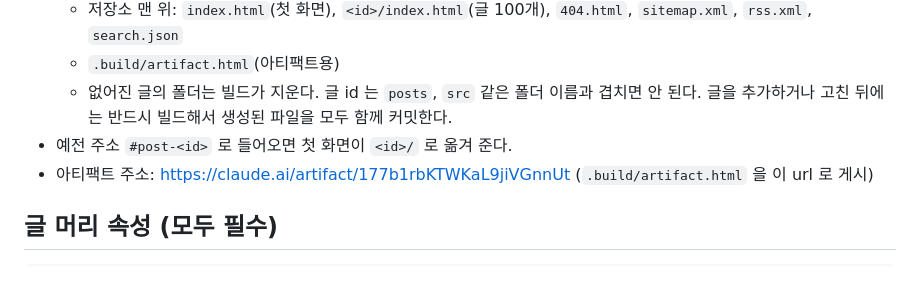
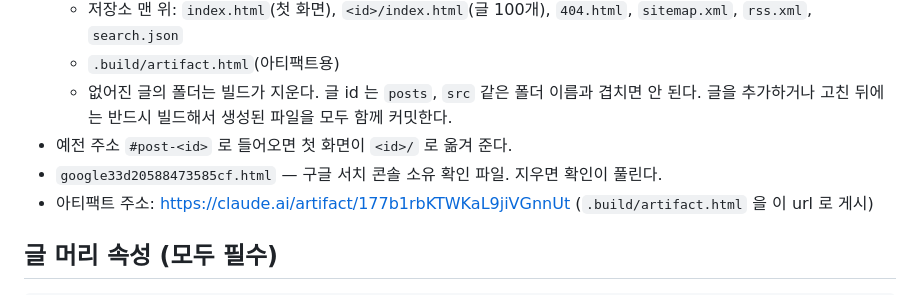
Before and after one commit to sogood5925-gif/sangsik, a Markdown page: CLAUDE.md, the part around the change. Rendered like a GitHub page.

Commit message:
Note search console verification file in CLAUDE.md
Co-Authored-By: Claude Opus 5.5 <noreply@anthropic.com>
Claude-Session: https://claude.ai/code/session_01HtBoy9hSQX3i153iABGAfa

```diff
--- a/CLAUDE.md
+++ b/CLAUDE.md
@@ -24,6 +24,7 @@
   - 없어진 글의 폴더는 빌드가 지운다. 글 id 는 `posts`, `src` 같은 폴더 이름과 겹치면 안 된다.
   글을 추가하거나 고친 뒤에는 반드시 빌드해서 생성된 파일을 모두 함께 커밋한다.
 - 예전 주소 `#post-<id>` 로 들어오면 첫 화면이 `<id>/` 로 옮겨 준다.
+- `google33d20588473585cf.html` — 구글 서치 콘솔 소유 확인 파일. 지우면 확인이 풀린다.
 - 아티팩트 주소: https://claude.ai/artifact/177b1rbKTWKaL9jiVGnnUt (`.build/artifact.html` 을 이 url 로 게시)
 
 ## 글 머리 속성 (모두 필수)
```
